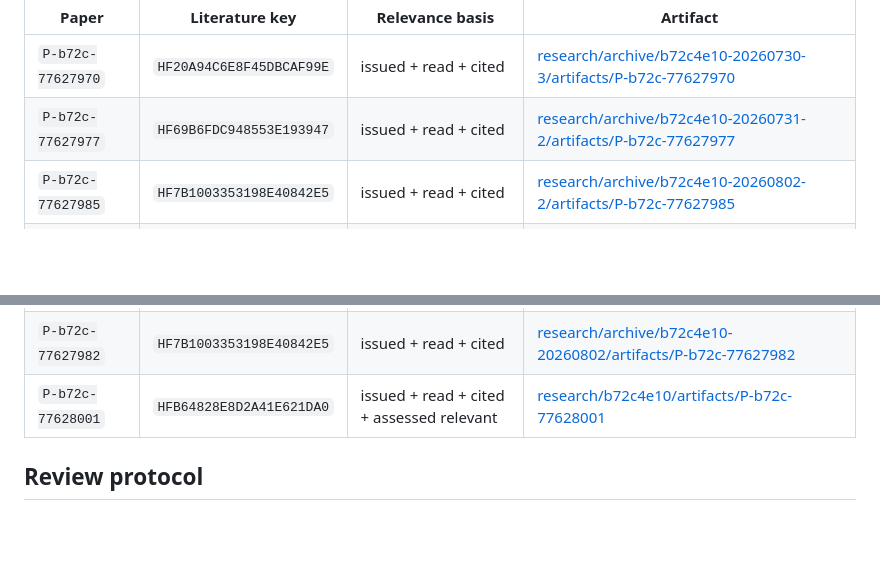
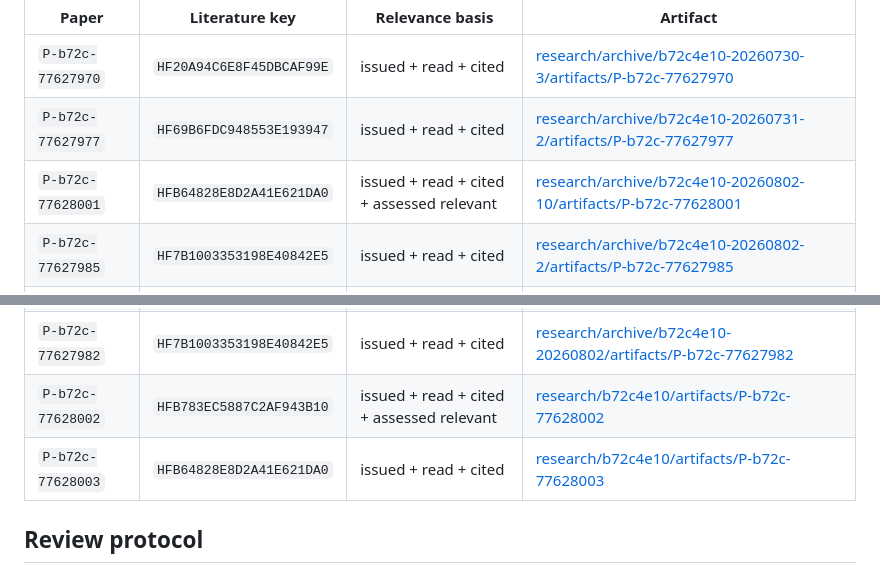
Before and after one commit to umesh-prabakar-hpp/EmergentTerrain, a Markdown page: docs/paper-literature-key-map.md, 2 parts joined by grey strips. GitHub-like rendering; blank space fills up the shorter version.

```diff
--- a/docs/paper-literature-key-map.md
+++ b/docs/paper-literature-key-map.md
@@ -16,6 +16,7 @@ Regenerate after each paper-review pass with:
 |---|---|---|---|
 | `P-b72c-77627970` | `HF20A94C6E8F45DBCAF99E` | issued + read + cited | [research/archive/b72c4e10-20260730-3/artifacts/P-b72c-77627970](../research/archive/b72c4e10-20260730-3/artifacts/P-b72c-77627970) |
 | `P-b72c-77627977` | `HF69B6FDC948553E193947` | issued + read + cited | [research/archive/b72c4e10-20260731-2/artifacts/P-b72c-77627977](../research/archive/b72c4e10-20260731-2/artifacts/P-b72c-77627977) |
+| `P-b72c-77628001` | `HFB64828E8D2A41E621DA0` | issued + read + cited + assessed relevant | [research/archive/b72c4e10-20260802-10/artifacts/P-b72c-77628001](../research/archive/b72c4e10-20260802-10/artifacts/P-b72c-77628001) |
 | `P-b72c-77627985` | `HF7B1003353198E40842E5` | issued + read + cited | [research/archive/b72c4e10-20260802-2/artifacts/P-b72c-77627985](../research/archive/b72c4e10-20260802-2/artifacts/P-b72c-77627985) |
 | `P-b72c-77627986` | `HF20A94C6E8F45DBCAF99E` | issued + read + cited | [research/archive/b72c4e10-20260802-2/artifacts/P-b72c-77627986](../research/archive/b72c4e10-20260802-2/artifacts/P-b72c-77627986) |
 | `P-b72c-77627979` | `HF7B1003353198E40842E5` | issued + read + cited | [research/archive/b72c4e10-20260802-5/artifacts/P-b72c-77627979](../research/archive/b72c4e10-20260802-5/artifacts/P-b72c-77627979) |
@@ -26,7 +27,8 @@ Regenerate after each paper-review pass with:
 | `P-b72c-77627999` | `HFB64828E8D2A41E621DA0` | issued + read + cited + assessed relevant | [research/archive/b72c4e10-20260802-9/artifacts/P-b72c-77627999](../research/archive/b72c4e10-20260802-9/artifacts/P-b72c-77627999) |
 | `P-b72c-77627947` | `HF7B1003353198E40842E5` | issued + read + cited | [research/archive/b72c4e10-20260802/artifacts/P-b72c-77627947](../research/archive/b72c4e10-20260802/artifacts/P-b72c-77627947) |
 | `P-b72c-77627982` | `HF7B1003353198E40842E5` | issued + read + cited | [research/archive/b72c4e10-20260802/artifacts/P-b72c-77627982](../research/archive/b72c4e10-20260802/artifacts/P-b72c-77627982) |
-| `P-b72c-77628001` | `HFB64828E8D2A41E621DA0` | issued + read + cited + assessed relevant | [research/b72c4e10/artifacts/P-b72c-77628001](../research/b72c4e10/artifacts/P-b72c-77628001) |
+| `P-b72c-77628002` | `HFB783EC5887C2AF943B10` | issued + read + cited + assessed relevant | [research/b72c4e10/artifacts/P-b72c-77628002](../research/b72c4e10/artifacts/P-b72c-77628002) |
+| `P-b72c-77628003` | `HFB64828E8D2A41E621DA0` | issued + read + cited | [research/b72c4e10/artifacts/P-b72c-77628003](../research/b72c4e10/artifacts/P-b72c-77628003) |
 
 ## Review protocol
 
```
Also changed, not shown: skills/research-improvement-loop/SKILL.md (+13 -2 lines).
